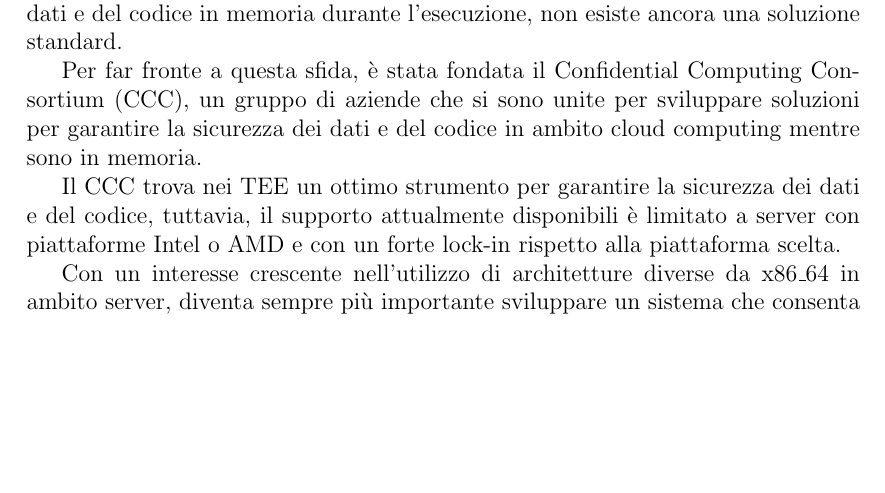
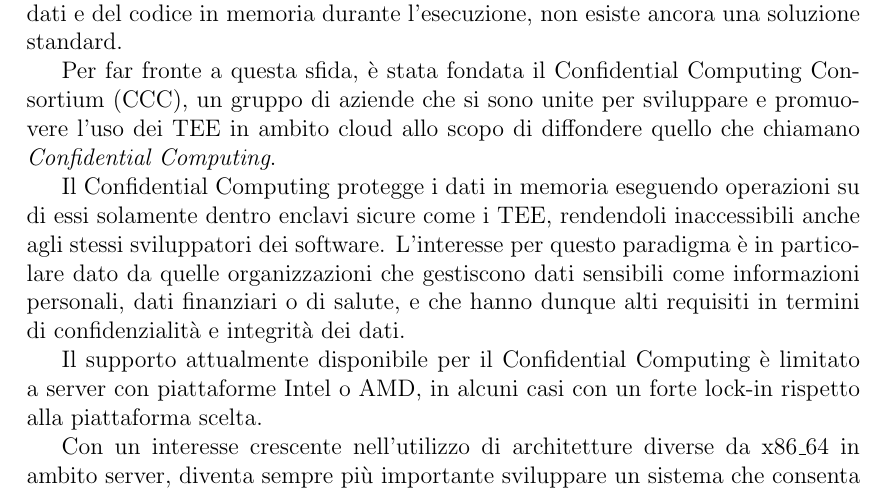
Before and after one commit to mrkct/tesi, a LaTeX document (main.tex): part of page 9 of 58, cut so that both start at the same text, the shorter picture padded with empty space. Compiled offline with pdfLaTeX.

Commit message:
aggiungi un paragrafo sul confidential computing

```diff
--- a/main.tex
+++ b/main.tex
@@ -294,14 +294,20 @@
 
 Per far fronte a questa sfida, è stata fondata il
 Confidential Computing Consortium (CCC), un gruppo di aziende che si sono
-unite per sviluppare soluzioni per garantire
-la sicurezza dei dati e del codice in ambito cloud computing
-mentre sono in memoria.
-
-Il CCC trova nei TEE un ottimo strumento per garantire la sicurezza dei dati
-e del codice, tuttavia, il supporto attualmente disponibili è
-limitato a server con piattaforme Intel o AMD e con un forte lock-in rispetto
-alla piattaforma scelta.
+unite per sviluppare e promuovere l'uso dei TEE in ambito cloud
+allo scopo di diffondere quello che chiamano \textit{Confidential Computing}.
+
+Il Confidential Computing protegge i dati in memoria eseguendo operazioni
+su di essi solamente dentro enclavi sicure come i TEE, rendendoli
+inaccessibili anche agli stessi sviluppatori dei software.
+L'interesse per questo paradigma è in particolare dato da quelle organizzazioni
+che gestiscono dati sensibili come informazioni personali, dati finanziari o
+di salute, e che hanno dunque alti requisiti in termini di confidenzialità
+e integrità dei dati.
+
+Il supporto attualmente disponibile per il Confidential Computing è
+limitato a server con piattaforme Intel o AMD, in alcuni casi con un
+forte lock-in rispetto alla piattaforma scelta.
 
 Con un interesse crescente nell'utilizzo di architetture diverse da x86\_64
 in ambito server, diventa sempre più importante sviluppare un sistema che
```
